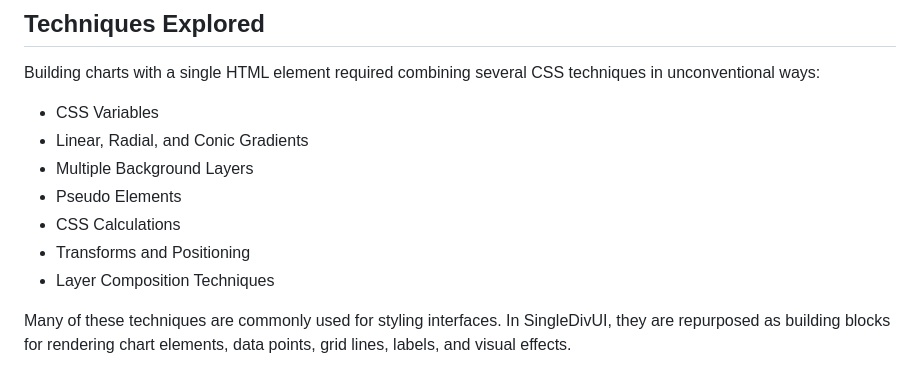
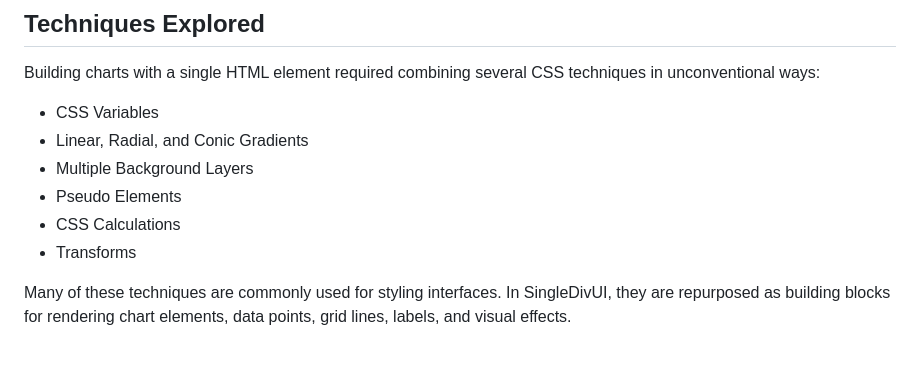
Before and after one commit to soundar24/SingleDivUI, a Markdown page: README.md, the part around the change. Rendered like a GitHub page.

Commit message:
readme - small correction

```diff
--- a/README.md
+++ b/README.md
@@ -64,8 +64,7 @@ Building charts with a single HTML element required combining several CSS techni
 - Multiple Background Layers
 - Pseudo Elements
 - CSS Calculations
-- Transforms and Positioning
-- Layer Composition Techniques
+- Transforms
 
 Many of these techniques are commonly used for styling interfaces. In SingleDivUI, they are repurposed as building blocks for rendering chart elements, data points, grid lines, labels, and visual effects.
 
```
